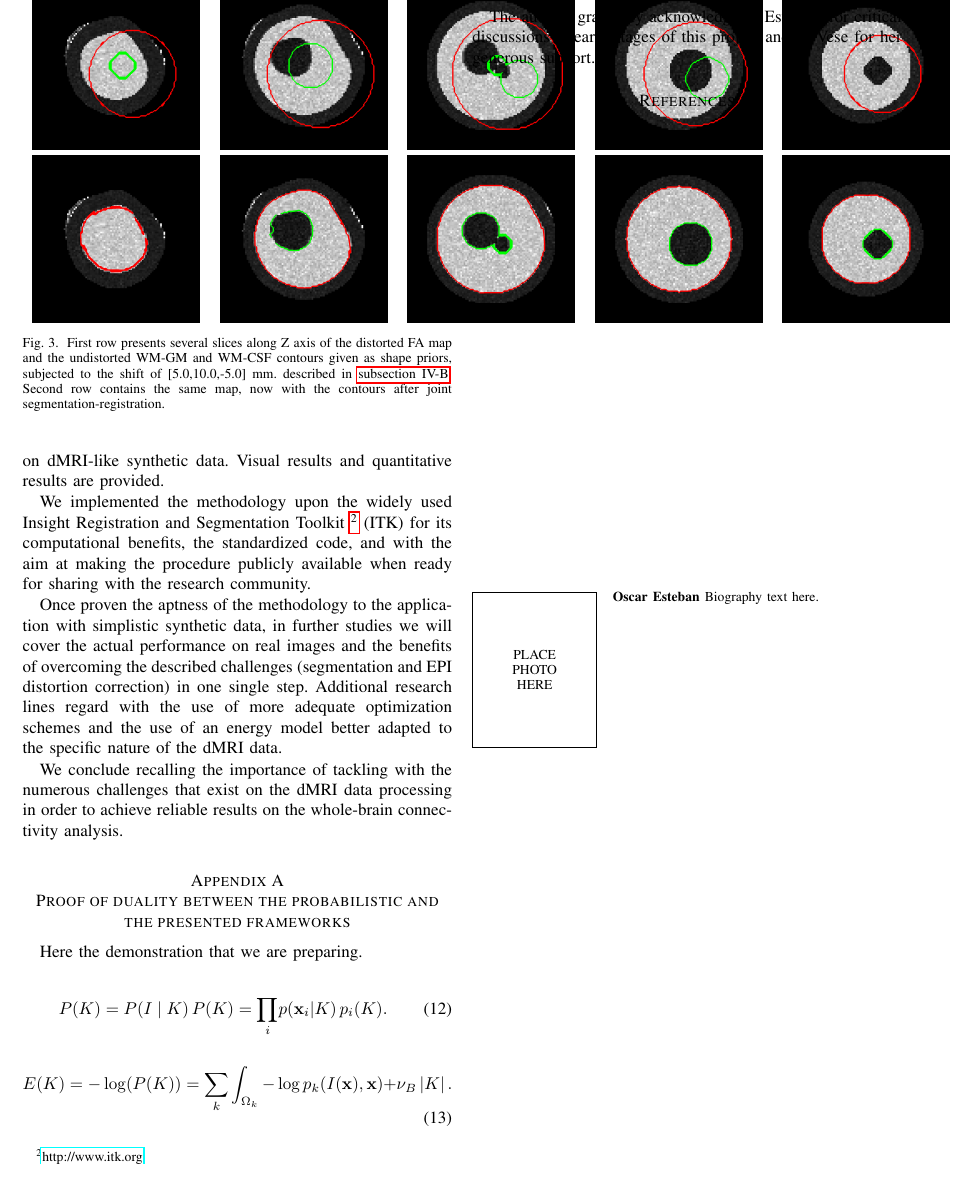
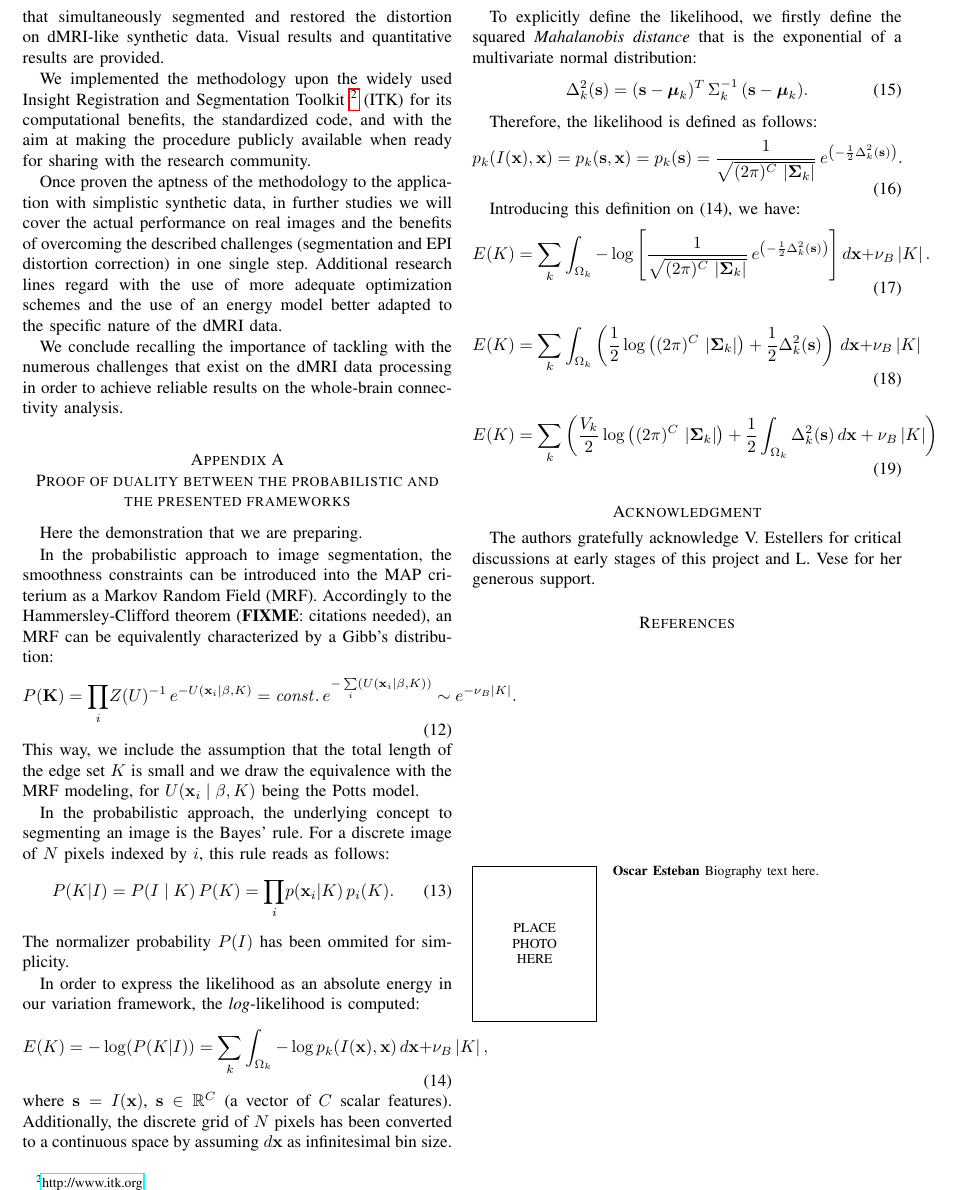
Before and after one commit to oesteban/RegSeg-NeuroImage2016, a LaTeX paper (2013-TMI/00-main.tex, which reads 2013-TMI/01-acronyms.tex, 2013-TMI/06-results.tex, 2013-TMI/08-appendix-01.tex): part of page 5 of 5, cut at the place of the change. Compiled offline with pdfLaTeX.

Commit message:
Included multivariate formulations in #67
Added some new adapted formulations.

```diff
--- a/2013-TMI/00-main.tex
+++ b/2013-TMI/00-main.tex
@@ -23,7 +23,7 @@
 % *** MISC UTILITY PACKAGES ***
 %
 \usepackage{glossaries}
-
+\usepackage{booktabs} % to use \toprule
 
 
 % *** CITATION PACKAGES ***
@@ -114,6 +114,7 @@
 % version and documentation can be obtained at:
 % http://www.ctan.org/tex-archive/macros/latex/required/amslatex/math/
 
+\usepackage{amssymb}
 \DeclareMathOperator{\tr}{tr}
 \DeclareMathOperator{\argmax}{argmax}
 \DeclareMathOperator{\argmin}{argmin}
--- a/2013-TMI/01-acronyms.tex
+++ b/2013-TMI/01-acronyms.tex
@@ -17,6 +17,7 @@
 \newacronym{snr}{SNR}{signal-to-noise ratio}
 \newacronym{pve}{PVE}{partial volume effect}
 \newacronym{roi}{ROI}{region of interest}
+\newacronym{mrf}{MRF}{Markov Random Field}
 
 \makeglossaries
 
--- a/2013-TMI/06-results.tex
+++ b/2013-TMI/06-results.tex
@@ -43,27 +43,27 @@ the dense deformation field and approximately 26,000 nodes in
 total for both prior surfaces. \\
 %
 
-\begin{figure}
-\begin{tabular}{ccccc}
-\includegraphics[width=0.19\textwidth]{model1result_b_1} &
-\includegraphics[width=0.19\textwidth]{model1result_b_2} &
-\includegraphics[width=0.19\textwidth]{model1result_b_3} &
-\includegraphics[width=0.19\textwidth]{model1result_b_4} &
-\includegraphics[width=0.19\textwidth]{model1result_b_5} \\
-\includegraphics[width=0.19\textwidth]{IPMI2013-011} &
-\includegraphics[width=0.19\textwidth]{IPMI2013-012} &
-\includegraphics[width=0.19\textwidth]{IPMI2013-013} &
-\includegraphics[width=0.19\textwidth]{IPMI2013-014} &
-\includegraphics[width=0.19\textwidth]{IPMI2013-015} \\
-%\includegraphics[width=0.19\textwidth]{model1result_a_1} &
-%\includegraphics[width=0.19\textwidth]{model1result_a_2} &
-%\includegraphics[width=0.19\textwidth]{model1result_a_3} &
-%\includegraphics[width=0.19\textwidth]{model1result_a_4} &
-%\includegraphics[width=0.19\textwidth]{model1result_a_5} \\
-\end{tabular}
-\caption{First row presents several slices along Z axis of the distorted \gls{fa} map and
-the undistorted \gls{wm}-\gls{gm} and \gls{wm}-\gls{csf} contours given as shape priors,
-subjected to the shift of [5.0,10.0,-5.0] mm. described in \autoref{sec:simulated_dwi}.
-Second row contains the same map, now with the contours after joint segmentation-registration.}
-\label{fig:fa}
-\end{figure}
+%\begin{figure}
+%\begin{tabular}{ccccc}
+%\includegraphics[width=0.19\textwidth]{model1result_b_1} &
+%\includegraphics[width=0.19\textwidth]{model1result_b_2} &
+%\includegraphics[width=0.19\textwidth]{model1result_b_3} &
+%\includegraphics[width=0.19\textwidth]{model1result_b_4} &
+%\includegraphics[width=0.19\textwidth]{model1result_b_5} \\
+%\includegraphics[width=0.19\textwidth]{IPMI2013-011} &
+%\includegraphics[width=0.19\textwidth]{IPMI2013-012} &
+%\includegraphics[width=0.19\textwidth]{IPMI2013-013} &
+%\includegraphics[width=0.19\textwidth]{IPMI2013-014} &
+%\includegraphics[width=0.19\textwidth]{IPMI2013-015} \\
+%%\includegraphics[width=0.19\textwidth]{model1result_a_1} &
+%%\includegraphics[width=0.19\textwidth]{model1result_a_2} &
+%%\includegraphics[width=0.19\textwidth]{model1result_a_3} &
+%%\includegraphics[width=0.19\textwidth]{model1result_a_4} &
+%%\includegraphics[width=0.19\textwidth]{model1result_a_5} \\
+%\end{tabular}
+%\caption{First row presents several slices along Z axis of the distorted \gls{fa} map and
+%the undistorted \gls{wm}-\gls{gm} and \gls{wm}-\gls{csf} contours given as shape priors,
+%subjected to the shift of [5.0,10.0,-5.0] mm. described in \autoref{sec:simulated_dwi}.
+%Second row contains the same map, now with the contours after joint segmentation-registration.}
+%\label{fig:fa}
+%\end{figure}
--- a/2013-TMI/08-appendix-01.tex
+++ b/2013-TMI/08-appendix-01.tex
@@ -22,10 +22,54 @@ Here the demonstration that we are preparing.
 %\section{}
 %Appendix two text goes here.
 
+In the probabilistic approach to image segmentation, the smoothness constraints
+can be introduced into the \gls{map} criterium as a \gls{mrf}. Accordingly to the
+Hammersley-Clifford theorem (\textbf{FIXME}: citations needed), an \gls{mrf} can
+be equivalently characterized by a Gibb's distribution:
 \begin{equation}
-P(K)=P(I \mid K)\, P(K)=\underset{i}{\prod} p (\mathbf{x}_i | K ) \, p_i(K).
+P(\mathbf{K})=\underset{i}{\prod} Z(U)^{-1}\,e^{-U(\mathbf{x}_i \mid \beta,K)} = \mathit{const.}\,e^{- \sum\limits_i \left( U(\mathbf{x}_i \mid \beta,K) \right) } \sim e^{-\nu_B \left| K \right| }.
+\end{equation}
+This way, we include the assumption that the total length of the edge set $K$ is small
+and we draw the equivalence with the \gls{mrf} modeling, for $U(\mathbf{x}_i \mid \beta,K)$
+being the Potts model.
+
+In the probabilistic approach, the underlying concept to segmenting an image is the
+Bayes' rule. For a discrete image of $N$ pixels indexed by $i$, this rule reads as
+follows:
+\begin{equation}
+P(K|I)=P(I \mid K)\, P(K)=\underset{i}{\prod} p (\mathbf{x}_i | K ) \, p_i(K).
+\end{equation}
+The normalizer probability $P(I)$ has been ommited for simplicity.
+
+In order to express the likelihood as an absolute energy in our variation framework,
+the \textit{log}-likelihood is computed:
+\begin{equation}
+E(K)= -\log( P(K|I) ) = \sum\limits_k \int_{\Omega_k} -\log p_k(I(\mathbf{x}),\mathbf{x}) \,d\mathbf{x}+\nu_B \left|K\right|,
+\end{equation}
+where $\mathbf{s} = I(\mathbf{x})$, $\mathbf{s} \in \mathbb{R}^C$ (a vector of $C$ scalar features).
+Additionally, the discrete grid of $N$ pixels has been converted to a continuous space by assuming
+$d\mathbf{x}$ as infinitesimal bin size.
+
+To explicitly define the likelihood, we firstly define the squared \textit{Mahalanobis distance} that
+is the exponential of a multivariate normal distribution:
+\begin{equation}
+\Delta^2_k (\mathbf{s}) = (\mathbf{s} - \boldsymbol{\mu}_k)^T \, \Sigma^{-1}_k \, (\mathbf{s} - \boldsymbol{\mu}_k).
+\end{equation}
+
+Therefore, the likelihood is defined as follows:
+\begin{equation}
+p_k(I(\mathbf{x}),\mathbf{x}) = p_k(\mathbf{s},\mathbf{x})= p_k(\mathbf{s}) = \frac{1}{ \sqrt{(2\pi)^{C}\,\left|\boldsymbol{\Sigma}_{k}\right|}}\,{e^{\left(-\frac{1}{2}  \Delta^2_k (\mathbf{s}) \right)}}.
+\end{equation}
+
+Introducing this definition on (14), we have:
+\begin{equation}
+E(K)= \sum\limits_k \int_{\Omega_k} -\log{\left[ \frac{1}{ \sqrt{(2\pi)^{C}\,\left|\boldsymbol{\Sigma}_{k}\right|}}\,e^{\left(-\frac{1}{2}  \Delta^2_k (\mathbf{s}) \right)} \right] } \,d\mathbf{x}+\nu_B \left|K\right|.
 \end{equation}
 
 \begin{equation}
-E(K)= -\log( P(K) ) = \sum\limits_k \int_{\Omega_k} -\log p_k(I(\mathbf{x}),\mathbf{x})+\nu_B \left|K\right|.
+E(K) = \sum\limits_k \int_{\Omega_k} \left( \frac{1}{2} \log{ \left( (2\pi)^{C}\,\left|\boldsymbol{\Sigma}_{k}\right| \right)} + \frac{1}{2}  \Delta^2_k (\mathbf{s}) \right) \,d\mathbf{x}+\nu_B \left|K\right|
 \end{equation}
+
+\begin{equation}
+E(K) = \sum\limits_k \left( \frac{ V_k }{2} \log{ \left( (2\pi)^{C}\,\left|\boldsymbol{\Sigma}_{k}\right| \right)}+ \frac{1}{2} \int_{\Omega_k} \Delta^2_k (\mathbf{s}) \,d\mathbf{x}+\nu_B \left|K\right| \right)
+\end{equation}
```
Also changed, not shown: 2013-TMI/00-main.pdf.
